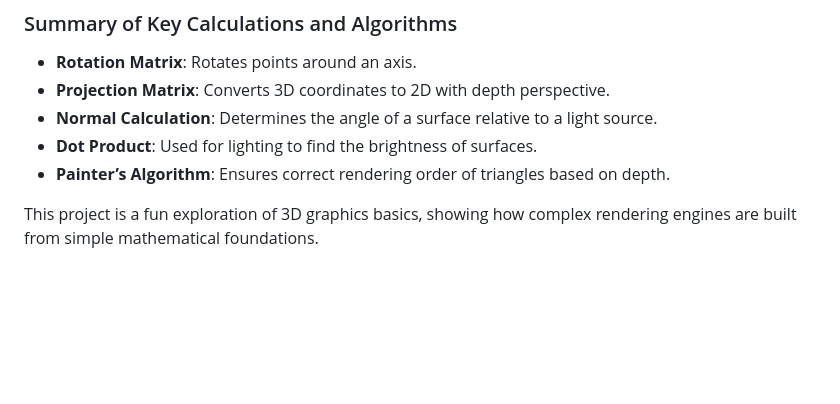
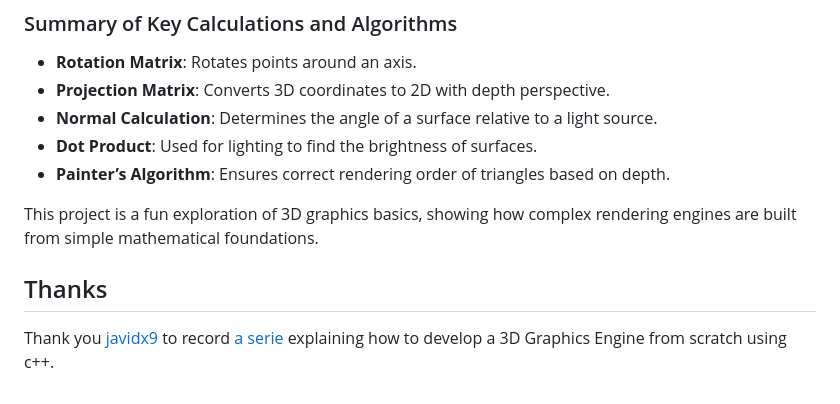
Before and after one commit to CodeMoreira/canvas-3d-engine, a Markdown page: README.md, the part around the change. Drawn GitHub-style; blank space fills up the shorter version.

```diff
--- a/README.md
+++ b/README.md
@@ -91,3 +91,6 @@ triangles.sort((a, b) => {
 - **Painter’s Algorithm**: Ensures correct rendering order of triangles based on depth.
 
 This project is a fun exploration of 3D graphics basics, showing how complex rendering engines are built from simple mathematical foundations.
+
+## Thanks
+Thank you [javidx9](https://github.com/OneLoneCoder) to record [a serie](https://www.youtube.com/watch?v=ih20l3pJoeU) explaining how to develop a 3D Graphics Engine from scratch using c++.
```
